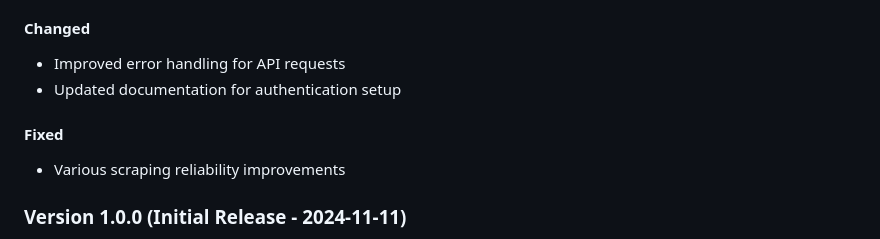
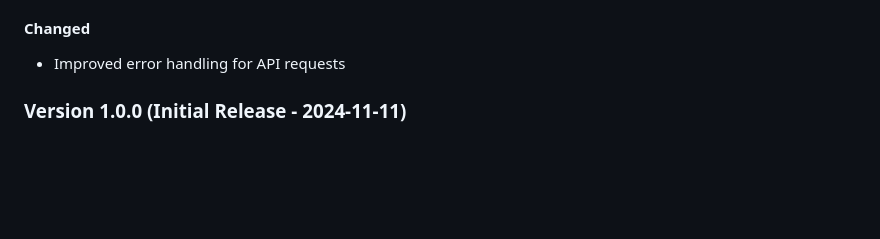
Before and after one commit to dimispapa/crag-leader, a Markdown page: README.md, the part around the change. GitHub-like rendering; blank space fills up the shorter version.

Commit message:
docs: update readme changelog to better reflect

```diff
--- a/README.md
+++ b/README.md
@@ -298,10 +298,6 @@ Below are direct access links to the validation of each python module with no is
 
 #### Changed
 - Improved error handling for API requests
-- Updated documentation for authentication setup
-
-#### Fixed
-- Various scraping reliability improvements
 
 ### Version 1.0.0 (Initial Release - 2024-11-11)
 - Initial release of Crag Leader
```
